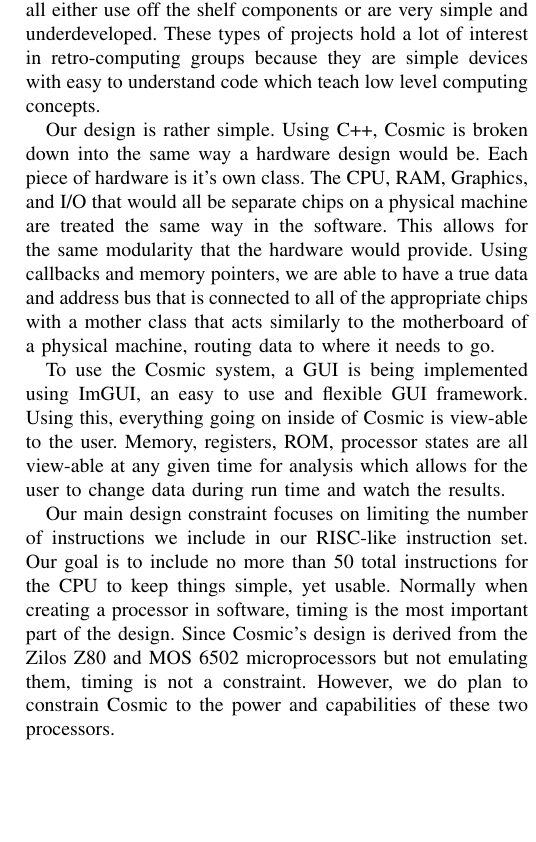
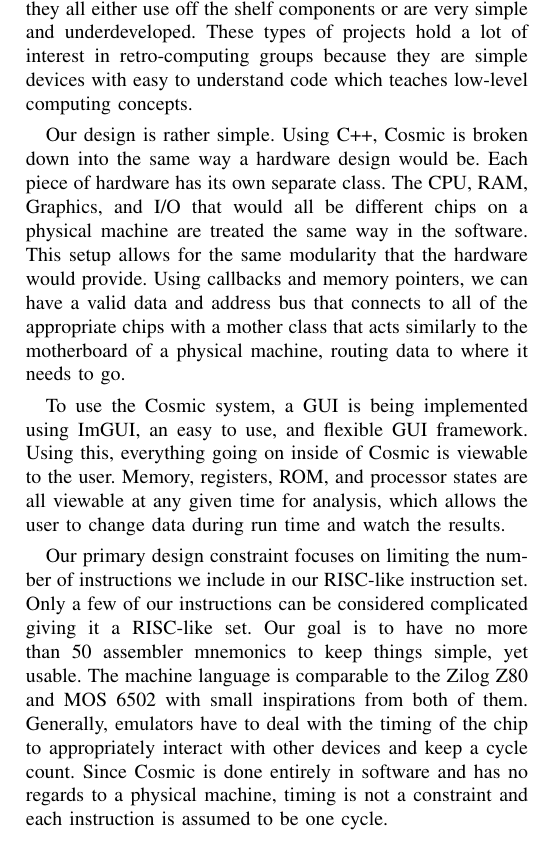
Before and after one commit to clbx/Cosmic, a LaTeX paper (doc/Preliminary Design Report.tex): part of one column of the page before the commit and part of one column of page 1 of 2 after it, cut so that both start at the same text, the shorter picture padded with empty space. Compiled offline with pdfLaTeX.

Commit message:
Finished Preliminary Design Report

```diff
--- a/doc/Preliminary Design Report.tex
+++ b/doc/Preliminary Design Report.tex
@@ -31,13 +31,13 @@
 
 \section{Design Constraints \textbackslash Problem Definition}
 
-Cosmic is a fully simulated 8-bit microcomputer architecture. We wanted to create a system where everything was built from the ground up. A true "homebrew" computer  in software. While many similar devices and programs exist, they all either use off the shelf components or are very simple and underdeveloped. These types of projects hold a lot of interest in retro-computing groups because they are simple devices with easy to understand code which teach low level computing concepts.
+Cosmic is a fully simulated 8-bit microcomputer architecture. We wanted to create a system where everything was built from the ground up. It is a true "homebrew" computer in software. While many similar devices and programs exist, they all either use off the shelf components or are very simple and underdeveloped. These types of projects hold a lot of interest in retro-computing groups because they are simple devices with easy to understand code which teaches low-level computing concepts.
 
-Our design is rather simple. Using C++, Cosmic is broken down into the same way a hardware design would be. Each piece of hardware is it's own class. The CPU, RAM, Graphics, and I/O that would all be separate chips on a physical machine are treated the same way in the software. This allows for the same modularity that the hardware would provide. Using callbacks and memory pointers, we are able to have a true data and address bus that is connected to all of the appropriate chips with a mother class that acts similarly to the motherboard of a physical machine, routing data to where it needs to go.
+Our design is rather simple. Using C++, Cosmic is broken down into the same way a hardware design would be. Each piece of hardware has its own separate class. The CPU, RAM, Graphics, and I/O that would all be different chips on a physical machine are treated the same way in the software. This setup allows for the same modularity that the hardware would provide. Using callbacks and memory pointers, we can have a valid data and address bus that connects to all of the appropriate chips with a mother class that acts similarly to the motherboard of a physical machine, routing data to where it needs to go.
 
-To use the Cosmic system, a GUI is being implemented using ImGUI, an easy to use and flexible GUI framework. Using this, everything going on inside of Cosmic is view-able to the user. Memory, registers, ROM, processor states are all view-able at any given time for analysis which allows for the user to change data during run time and watch the results.
+To use the Cosmic system, a GUI is being implemented using ImGUI, an easy to use, and flexible GUI framework. Using this, everything going on inside of Cosmic is viewable to the user. Memory, registers, ROM, and processor states are all viewable at any given time for analysis, which allows the user to change data during run time and watch the results.
 
-Our main design constraint focuses on limiting the number of instructions we include in our RISC-like instruction set. Our goal is to include no more than 50 total instructions for the CPU to keep things simple, yet usable. Normally when creating a processor in software, timing is the most important part of the design. Since Cosmic's design is derived from the Zilos Z80 and MOS 6502 microprocessors but not emulating them, timing is not a constraint. However, we do plan to constrain Cosmic to the power and capabilities of these two processors.
+Our primary design constraint focuses on limiting the number of instructions we include in our RISC-like instruction set. Only a few of our instructions can be considered complicated giving it a RISC-like set. Our goal is to have no more than 50 assembler mnemonics to keep things simple, yet usable. The machine language is comparable to the Zilog Z80 and MOS 6502 with small inspirations from both of them. Generally, emulators have to deal with the timing of the chip to appropriately interact with other devices and keep a cycle count. Since Cosmic is done entirely in software and has no regards to a physical machine, timing is not a constraint and each instruction is assumed to be one cycle.
 
 
 \section{Timeline \textbackslash Schedule}
@@ -47,9 +47,8 @@
 
 \subsection{Spring Semester - Writing Software for Cosmic}
-With the system itself being finished in the fall semester, the spring semester will be mostly dedicated to writing software to run on the system. The first goal is to write an assembler so all subsequent work is much easier. Once the assembler is in a usable state, work will begin on the kernel and basic software to go along with it.
+With the system itself finished in the fall semester, the spring semester will be mostly dedicated to writing software to run on the system. The first goal is to write an assembler, so all subsequent work is much easier. Once the assembler is in a usable state, work will begin on the kernel and essential software to go along with it.
 
 Along the way, we will also be doing vigorous testing to make sure that all of the preceding components work flawlessly.
-
 
 \section{Budget}
 
```
Also changed, not shown: doc/Preliminary Design Report.tex (2 more changed lines).
